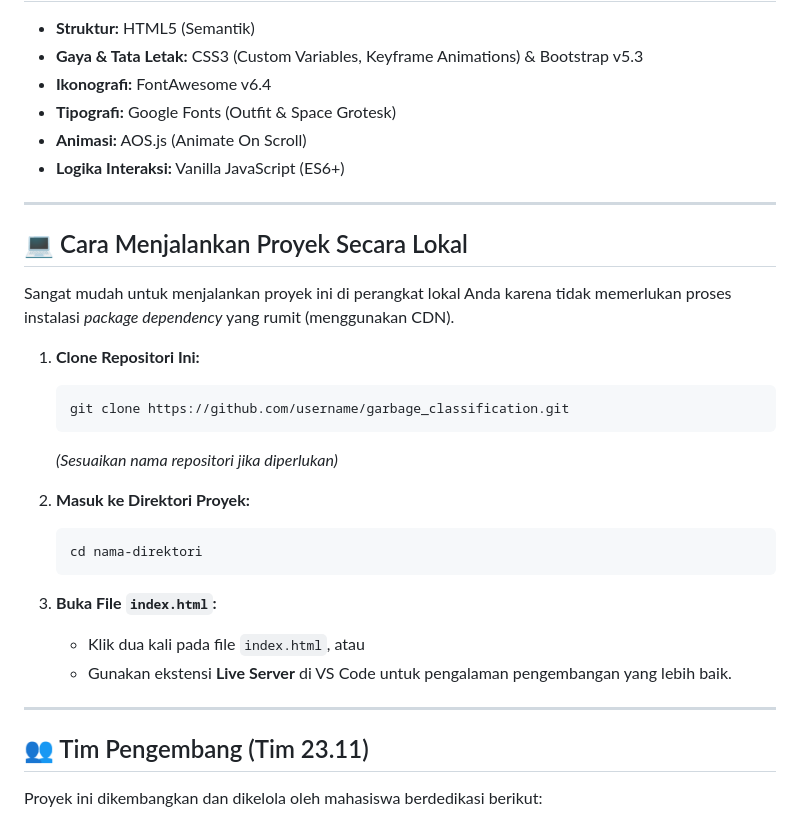
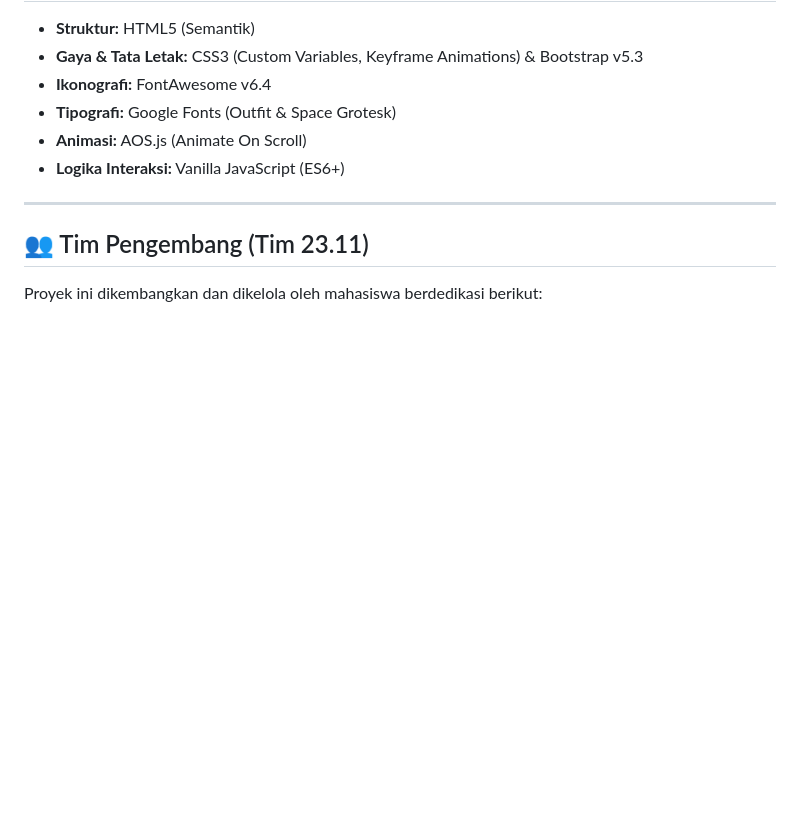
Before and after one commit to Danang404/Darimata_studio, a Markdown page: README.md, the part around the change. Drawn GitHub-style; blank space fills up the shorter version.

````diff
--- a/README.md
+++ b/README.md
@@ -52,27 +52,6 @@ Halaman ini mengimplementasikan **13 komponen anatomi inti** sebuah landing page
 
 ---
 
-## 💻 Cara Menjalankan Proyek Secara Lokal
-
-Sangat mudah untuk menjalankan proyek ini di perangkat lokal Anda karena tidak memerlukan proses instalasi *package dependency* yang rumit (menggunakan CDN).
-
-1.  **Clone Repositori Ini:**
-    ```bash
-    git clone https://github.com/username/garbage_classification.git
-    ```
-    *(Sesuaikan nama repositori jika diperlukan)*
-
-2.  **Masuk ke Direktori Proyek:**
-    ```bash
-    cd nama-direktori
-    ```
-
-3.  **Buka File `index.html`:**
-    * Klik dua kali pada file `index.html`, atau
-    * Gunakan ekstensi **Live Server** di VS Code untuk pengalaman pengembangan yang lebih baik.
-
----
-
 ## 👥 Tim Pengembang (Tim 23.11)
 
 Proyek ini dikembangkan dan dikelola oleh mahasiswa berdedikasi berikut:
````
